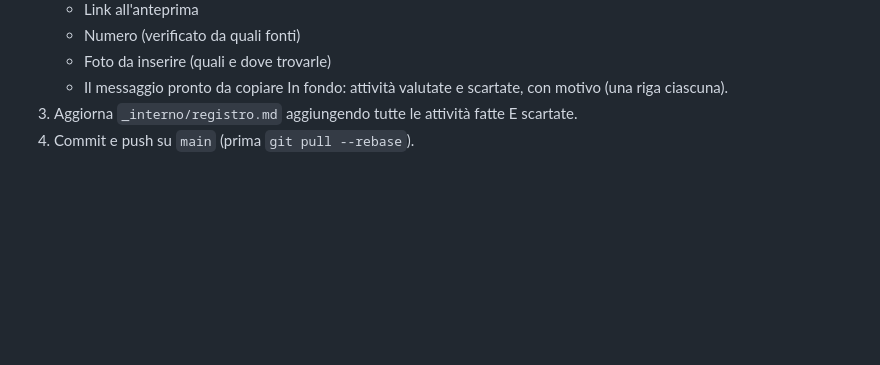
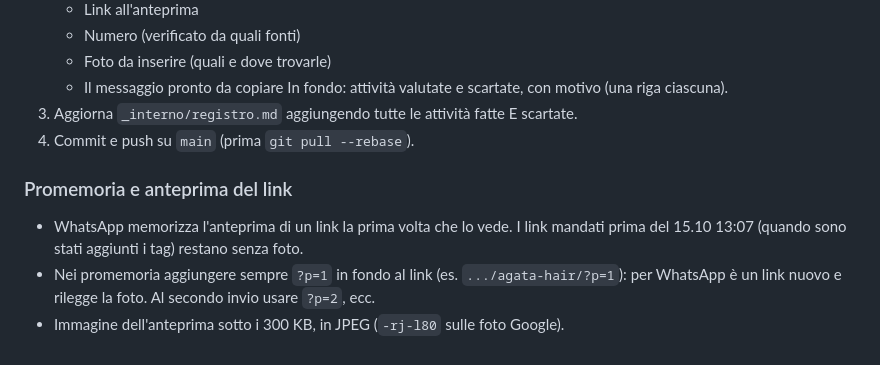
Before and after one commit to jdozio/dozioswebsites-anteprime, a Markdown page: _interno/METODO.md, the part around the change. GitHub-like rendering; blank space fills up the shorter version.

Commit message:
Metodo: link con ?p=1 nei promemoria
Co-Authored-By: Claude Opus 5.5 <noreply@anthropic.com>
Claude-Session: https://claude.ai/code/session_01PgzgnGYMcnS8HktvE49y4X

```diff
--- a/_interno/METODO.md
+++ b/_interno/METODO.md
@@ -195,3 +195,8 @@ Di notte (cloud) Google, Google Maps e le foto delle schede NON sono raggiungibi
    In fondo: attività valutate e scartate, con motivo (una riga ciascuna).
 3. Aggiorna `_interno/registro.md` aggiungendo tutte le attività fatte E scartate.
 4. Commit e push su `main` (prima `git pull --rebase`).
+
+### Promemoria e anteprima del link
+- WhatsApp memorizza l'anteprima di un link la prima volta che lo vede. I link mandati prima del 15.10 13:07 (quando sono stati aggiunti i tag) restano senza foto.
+- Nei promemoria aggiungere sempre `?p=1` in fondo al link (es. `.../agata-hair/?p=1`): per WhatsApp è un link nuovo e rilegge la foto. Al secondo invio usare `?p=2`, ecc.
+- Immagine dell'anteprima sotto i 300 KB, in JPEG (`-rj-l80` sulle foto Google).
```
